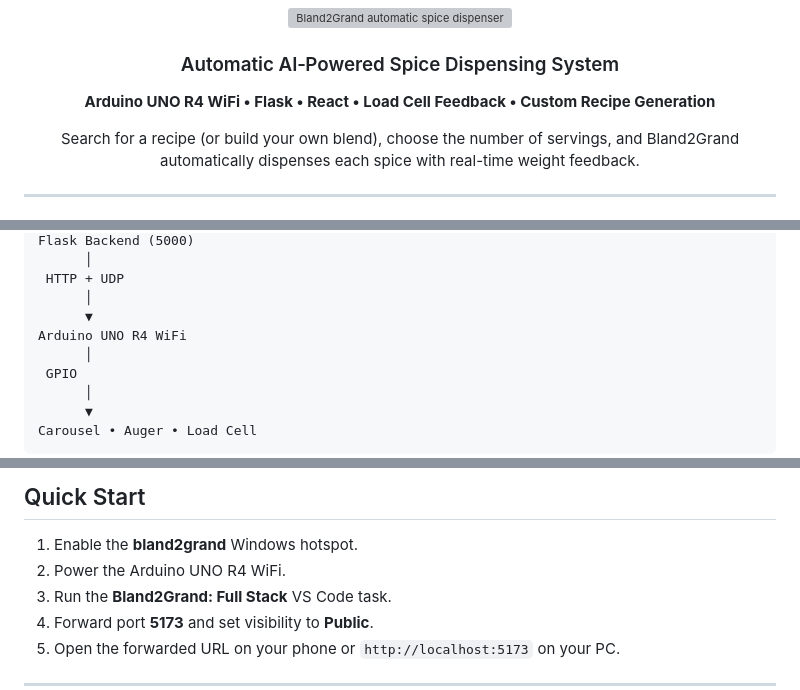
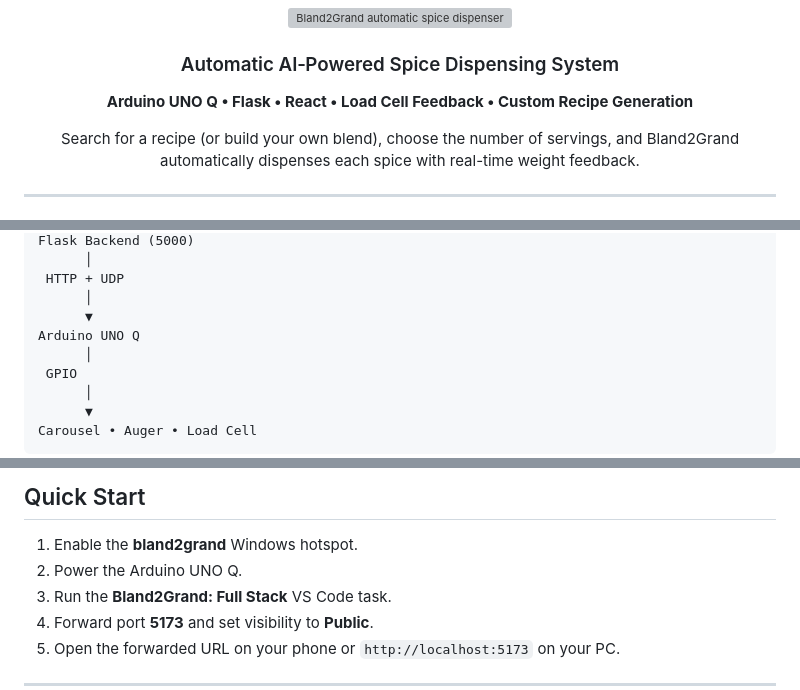
Before and after one commit to ElliottStarosta/Bland2Grand, a Markdown page: README.md, 3 parts joined by grey strips. Rendered like a GitHub page; grey boxes are pictures that could not be loaded.

```diff
--- a/README.md
+++ b/README.md
@@ -7,7 +7,7 @@
 
 ### Automatic AI‑Powered Spice Dispensing System
 
-**Arduino UNO R4 WiFi • Flask • React • Load Cell Feedback • Custom Recipe Generation**
+**Arduino UNO Q • Flask • React • Load Cell Feedback • Custom Recipe Generation**
 
 Search for a recipe (or build your own blend), choose the number of servings, and Bland2Grand automatically dispenses each spice with real-time weight feedback.
 
@@ -43,7 +43,7 @@ Flask Backend (5000)
  HTTP + UDP
       │
       ▼
-Arduino UNO R4 WiFi
+Arduino UNO Q
       │
  GPIO
       │
@@ -87,7 +87,7 @@ Development was documented weekly throughout the project.
 ## Quick Start
 
 1. Enable the **bland2grand** Windows hotspot.
-2. Power the Arduino UNO R4 WiFi.
+2. Power the Arduino UNO Q.
 3. Run the **Bland2Grand: Full Stack** VS Code task.
 4. Forward port **5173** and set visibility to **Public**.
 5. Open the forwarded URL on your phone or `http://localhost:5173` on your PC.
```
Also changed, not shown: other parts of README.md (+1 -1 lines).
